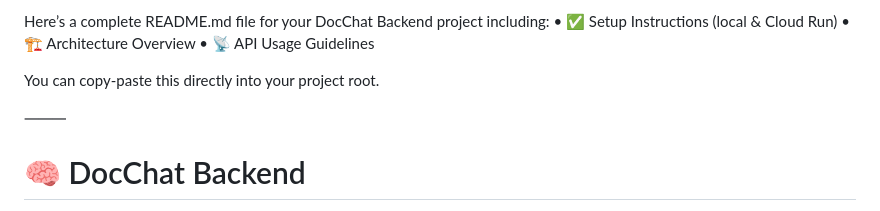
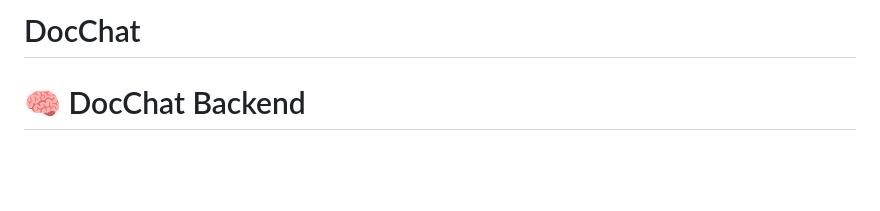
Before and after one commit to sanskargupta1808/docchat, a Markdown page: README.md, the part around the change printed below. Rendered like a GitHub page; blank space fills up the shorter version.

```diff
--- a/README.md
+++ b/README.md
@@ -1,12 +1,4 @@
-Here’s a complete README.md file for your DocChat Backend project including:
-	•	✅ Setup Instructions (local & Cloud Run)
-	•	🏗 Architecture Overview
-	•	📡 API Usage Guidelines
-
-You can copy-paste this directly into your project root.
-
-⸻
-
+# DocChat
 
 # 🧠 DocChat Backend
 
```
Also changed, not shown: other parts of README.md (+3 -3 lines).
